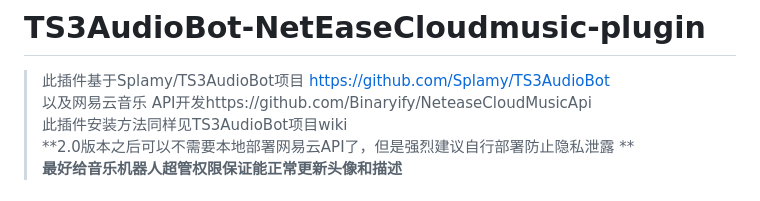
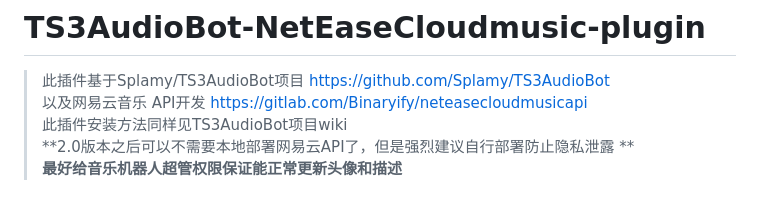
Before and after one commit to ZHANGTIANYAO1/TS3AudioBot-NetEaseCloudmusic-plugin, a Markdown page: README.md, the part around the change. Drawn GitHub-style.

```diff
--- a/README.md
+++ b/README.md
@@ -1,6 +1,6 @@
 # TS3AudioBot-NetEaseCloudmusic-plugin
 >此插件基于Splamy/TS3AudioBot项目 https://github.com/Splamy/TS3AudioBot
->以及网易云音乐 API开发https://github.com/Binaryify/NeteaseCloudMusicApi
+>以及网易云音乐 API开发 https://gitlab.com/Binaryify/neteasecloudmusicapi
 此插件安装方法同样见TS3AudioBot项目wiki
 **2.0版本之后可以不需要本地部署网易云API了，但是强烈建议自行部署防止隐私泄露  **
 **最好给音乐机器人超管权限保证能正常更新头像和描述**
```
